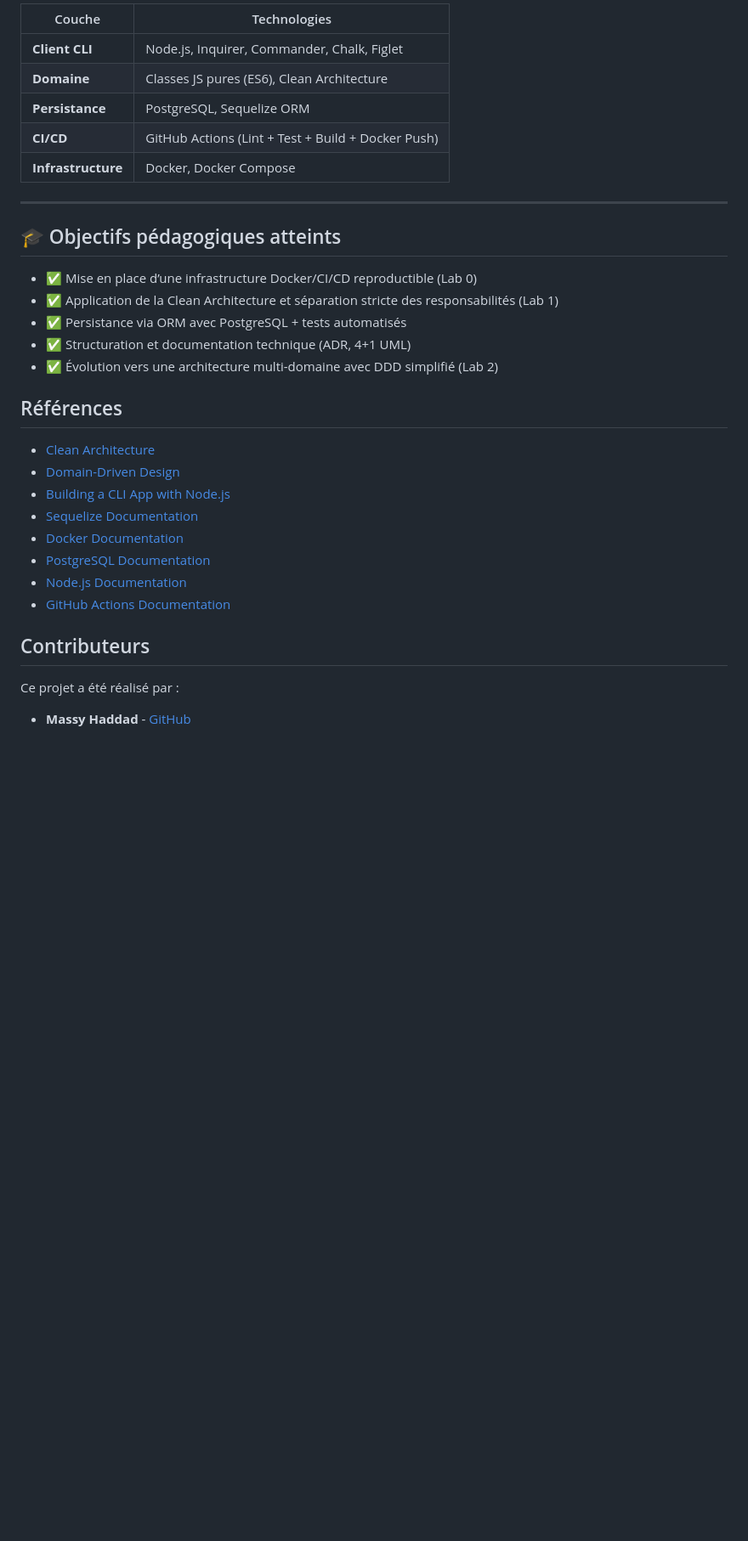
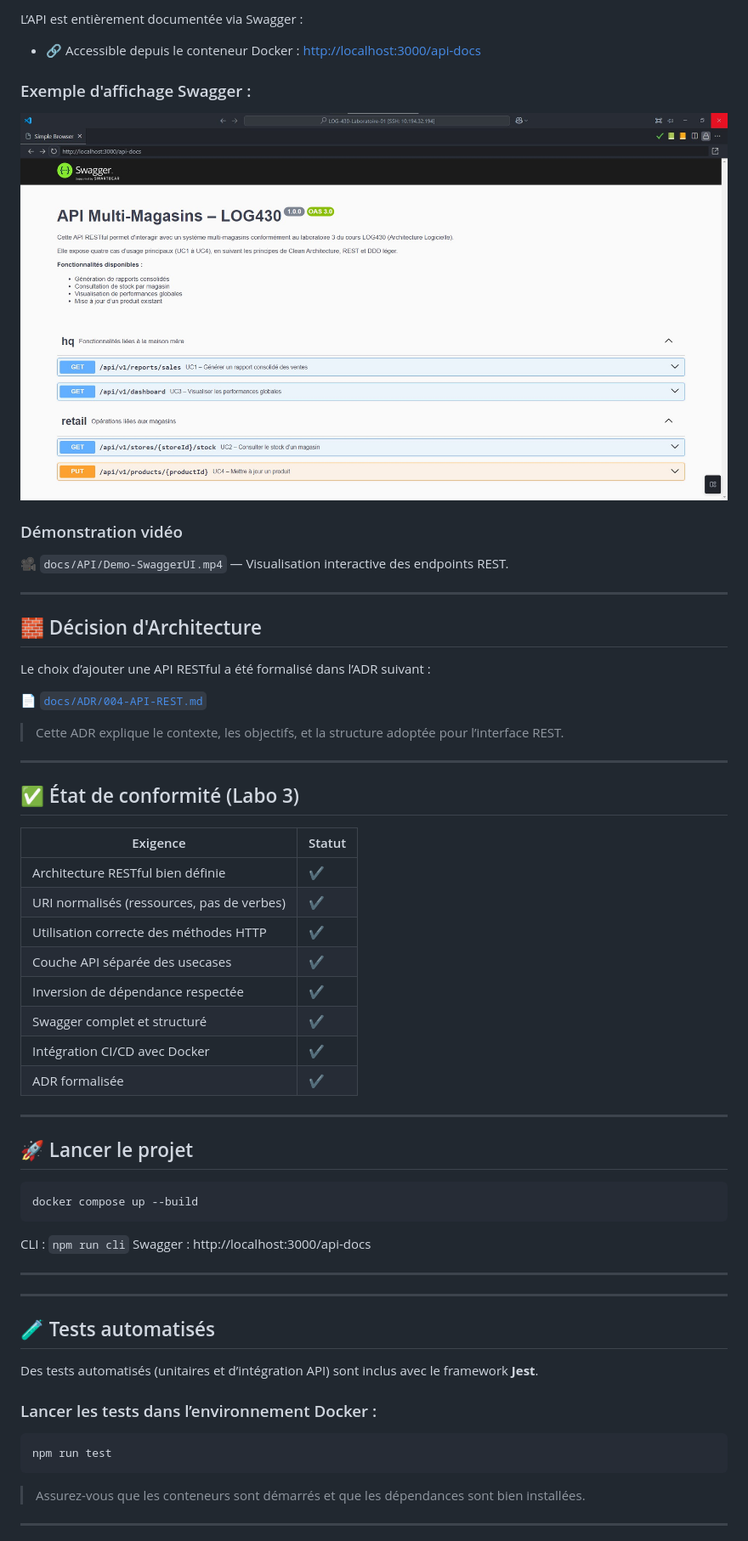
Before and after one commit to Massy-Haddad/LOG-430-Laboratoire-01, a Markdown page: README.md, the part around the change printed below. Shown: that part at 85% size. Drawn GitHub-style; blank space fills up the shorter version.

````diff
--- a/README.md
+++ b/README.md
@@ -70,34 +33,68 @@ Les tests couvrent la logique métier et la persistance (mockée via Sequelize).
 
-| Couche          | Technologies |
-|-----------------|--------------|
-| **Client CLI**  | Node.js, Inquirer, Commander, Chalk, Figlet |
-| **Domaine**     | Classes JS pures (ES6), Clean Architecture |
-| **Persistance** | PostgreSQL, Sequelize ORM |
-| **CI/CD**       | GitHub Actions (Lint + Test + Build + Docker Push) |
-| **Infrastructure** | Docker, Docker Compose |
+L’API est entièrement documentée via Swagger :
+
+- 🔗 Accessible depuis le conteneur Docker : [http://localhost:3000/api-docs](http://localhost:3000/api-docs)
+
+### Exemple d'affichage Swagger :
+
+![Swagger global](docs/API/api-docs-global.jpg)
+
+### Démonstration vidéo
+
+🎥 `docs/API/Demo-SwaggerUI.mp4` — Visualisation interactive des endpoints REST.
 
 ---
 
-## 🎓 Objectifs pédagogiques atteints
+## 🧱 Décision d'Architecture
 
-- ✅ Mise en place d’une infrastructure Docker/CI/CD reproductible (Lab 0)
-- ✅ Application de la Clean Architecture et séparation stricte des responsabilités (Lab 1)
-- ✅ Persistance via ORM avec PostgreSQL + tests automatisés
-- ✅ Structuration et documentation technique (ADR, 4+1 UML)
-- ✅ Évolution vers une architecture multi-domaine avec DDD simplifié (Lab 2)
+Le choix d’ajouter une API RESTful a été formalisé dans l’ADR suivant :
 
-## Références
+📄 [`docs/ADR/004-API-REST.md`](docs/ADR/004-API-REST.md)
 
-- [Clean Architecture](https://bitloops.com/docs/bitloops-language/learning/software-architecture/clean-architecture)
-- [Domain-Driven Design](https://www.oreilly.com/library/view/domain-driven-design-tackling/9780134434421/)
-- [Building a CLI App with Node.js](https://egmz.medium.com/building-a-cli-with-node-js-in-2024-c278802a3ef5)
-- [Sequelize Documentation](https://sequelize.org/)
-- [Docker Documentation](https://docs.docker.com/)
-- [PostgreSQL Documentation](https://www.postgresql.org/docs/)
-- [Node.js Documentation](https://nodejs.org/en/docs/)
-- [GitHub Actions Documentation](https://docs.github.com/en/actions)
+> Cette ADR explique le contexte, les objectifs, et la structure adoptée pour l’interface REST.
 
-## Contributeurs
+---
 
-Ce projet a été réalisé par :
-- **Massy Haddad** - [GitHub](https://github.com/Massy-Haddad)
+## ✅ État de conformité (Labo 3)
+
+| Exigence                                | Statut  |
+|-----------------------------------------|---------|
+| Architecture RESTful bien définie       | ✔️       |
+| URI normalisés (ressources, pas de verbes) | ✔️    |
+| Utilisation correcte des méthodes HTTP  | ✔️       |
+| Couche API séparée des usecases         | ✔️       |
+| Inversion de dépendance respectée       | ✔️       |
+| Swagger complet et structuré            | ✔️       |
+| Intégration CI/CD avec Docker           | ✔️       |
+| ADR formalisée                          | ✔️       |
+
+---
+
+## 🚀 Lancer le projet
+
+```bash
+docker compose up --build
+```
+
+CLI : `npm run cli`
+Swagger : http://localhost:3000/api-docs
+
+---
+
+
+---
+
+## 🧪 Tests automatisés
+
+Des tests automatisés (unitaires et d’intégration API) sont inclus avec le framework **Jest**.
+
+### Lancer les tests dans l’environnement Docker :
+
+```bash
+npm run test
+```
+
+> Assurez-vous que les conteneurs sont démarrés et que les dépendances sont bien installées.
+
+---
+
````
Also changed, not shown: other parts of README.md (+35 -57 lines).
